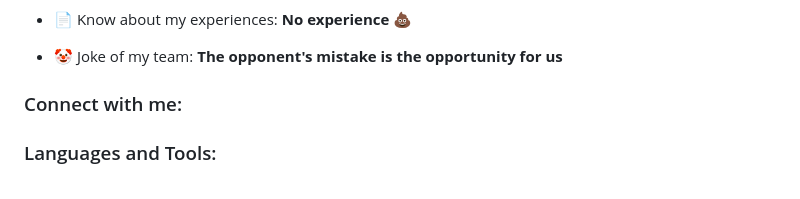
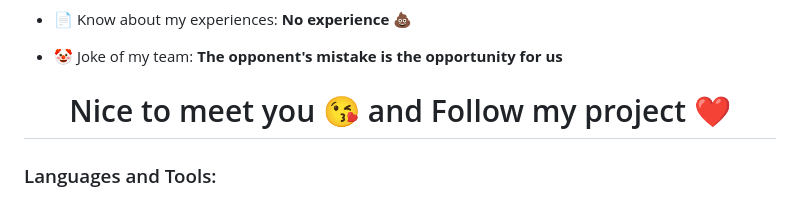
Before and after one commit to lequochuy12012k4/Nhom_1_CNPM, a Markdown page: README.md, the part around the change. GitHub-like rendering.

```diff
--- a/README.md
+++ b/README.md
@@ -21,7 +21,7 @@
 
 - 🤡 Joke of my team: **The opponent's mistake is the opportunity for us**
 
-<h3 align="left">Connect with me:</h3>
+<h1 align="Center">Nice to meet you 😘 and Follow my project ❤️</h1>
 <p align="left">
 </p>
 
```
